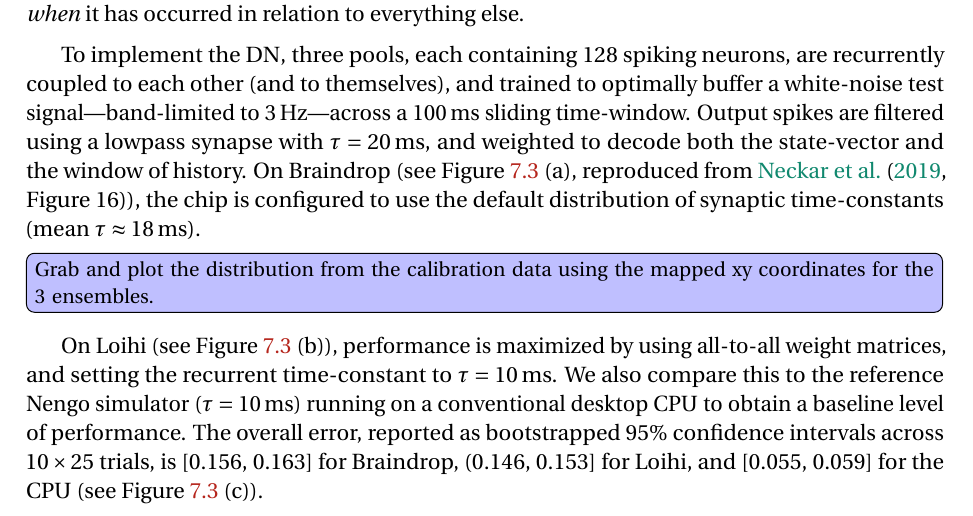
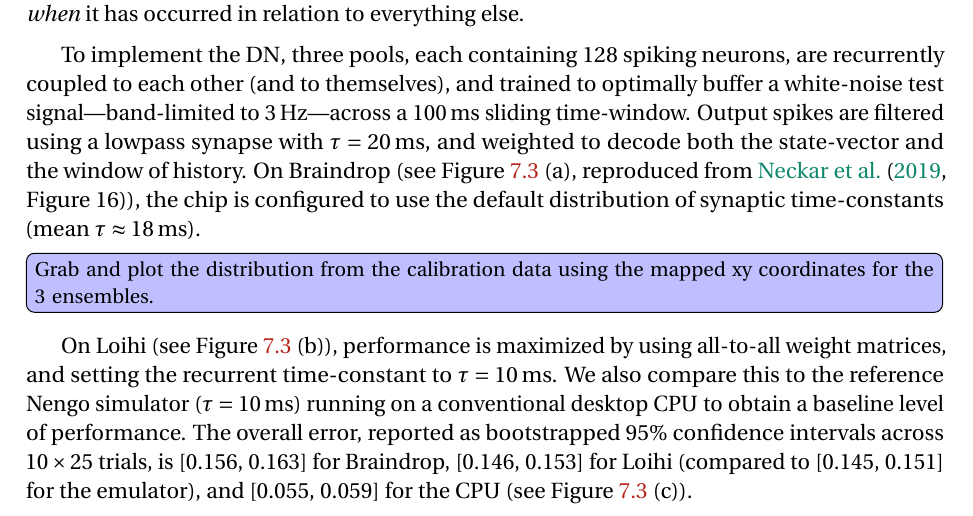
Before and after one commit to arvoelke/phd, a LaTeX thesis (paper/phd.tex, which reads paper/phd-applications.tex): part of page 185 of 218, cut so that both start at the same text. Compiled offline with pdfLaTeX; a missing bibliography style is replaced by a similar one.

Commit message:
Include DN confidence interval for Loihi emulator as well

```diff
--- a/paper/phd-applications.tex
+++ b/paper/phd-applications.tex
@@ -208,5 +208,5 @@ On Loihi~(see Figure~\ref{fig:dn-neuromorphic}~(b)), performance is maximized by
 We also compare this to the reference Nengo simulator ($\tau=10$\,ms) running on a conventional desktop CPU to obtain a baseline level of performance.
 The overall error, reported as bootstrapped 95\% confidence intervals across $10 \times 25$~trials, is
 [0.156,~0.163] for Braindrop,
-(0.146, 0.153] for Loihi, and
+[0.146, 0.153] for Loihi (compared to [0.145, 0.151] for the emulator), and
 [0.055,~0.059] for the CPU (see Figure~\ref{fig:dn-neuromorphic}~(c)).
```
